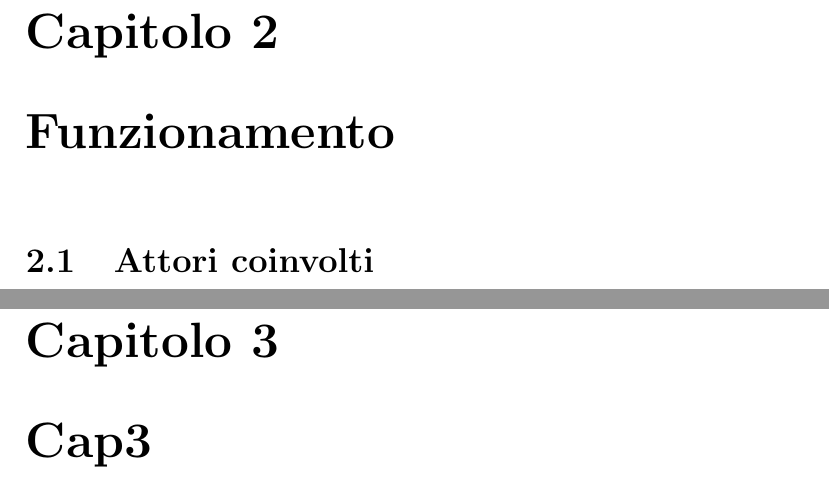
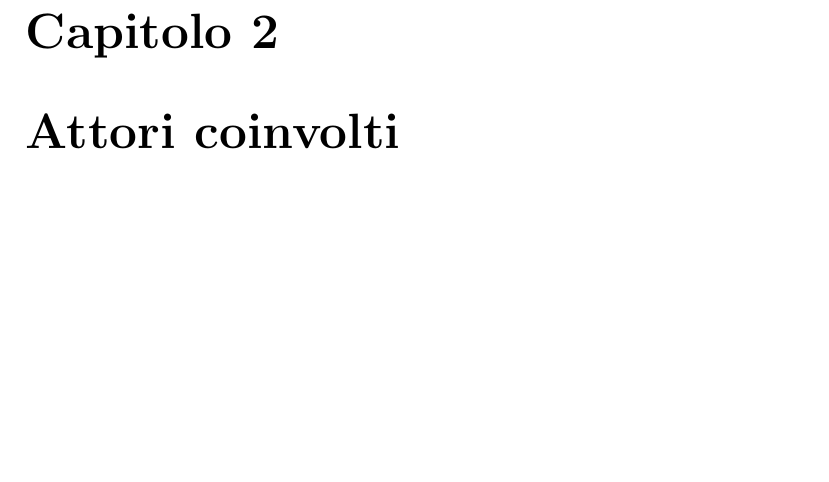
Before and after one commit to busolind/Tirocinio-Phys-Busolin, a LaTeX document (Tesi/Tesi.tex): two parts of pages 4 and 8 of 11 before the commit and part of page 4 of 10 after it, the two joined at a grey line, cut so that both start at the same text, the shorter picture padded with empty space. Compiled offline with pdfLaTeX.

Commit message:
Attori in capitolo dedicato

```diff
--- a/Tesi/Tesi.tex
+++ b/Tesi/Tesi.tex
@@ -118,8 +118,7 @@
 \chapter{Introduzione}
 TCP/IP over Avian Carriers\cite{waitzman1990standard}
 
-\chapter{Funzionamento}
-\section{Attori coinvolti}
+\chapter{Attori coinvolti}
 Prima di parlare del funzionamento dell'oggetto è il caso di soffermarsi su chi interagisce con esso:
 \subsection*{Sviluppatore}
 È in grado di apportare modifiche al codice sorgente. Può aggiungere, rimuovere e  modificare funzionalità del programma
@@ -213,7 +215,6 @@ Non ancora implementata, ma l'idea è che consenta di visualizzare un valore ric
 invece che andarlo a reperire tramite richieste HTTP(S).
 
 
-\chapter{Cap3}
 \chapter{Conclusioni}
 
 \section{Reperibilità delle API}
```
Also changed, not shown: Tesi/Tesi.pdf, Tesi/Tesi.tex (3 more changed lines).
